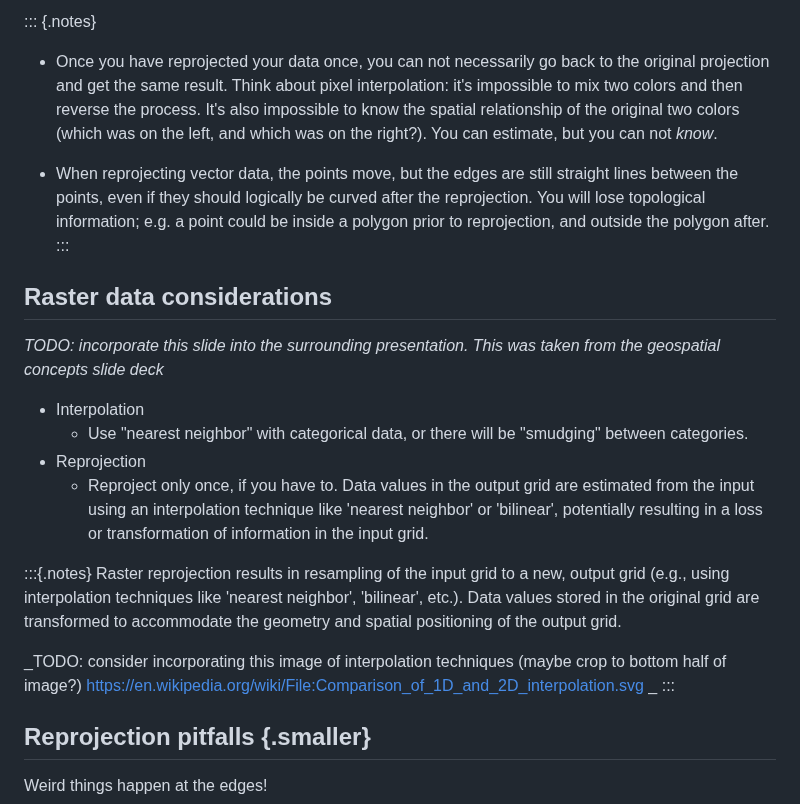
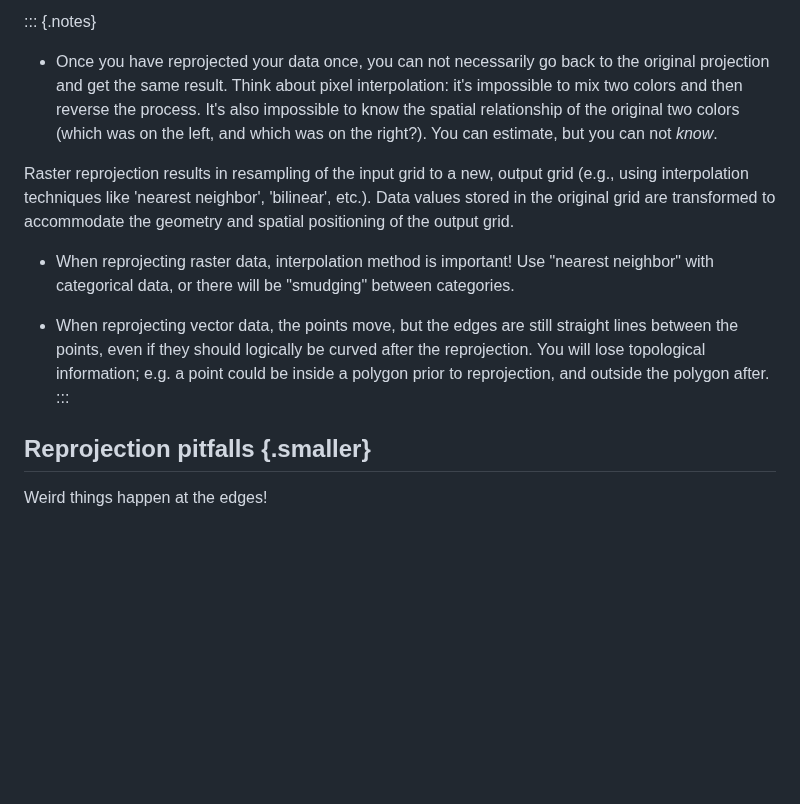
Before and after one commit to qgreenland-workshop-2023-researcher/qgreenland-workshop-2023-researcher.github.io, a Markdown page: content/slides/geospatial-data-transformations.md, the part around the change. Rendered like a GitHub page; blank space fills up the shorter version.

Commit message:
cleanup extra raster pitfalls slide
Still thinking I might tweak formatting further later

```diff
--- a/content/slides/geospatial-data-transformations.md
+++ b/content/slides/geospatial-data-transformations.md
@@ -106,36 +106,20 @@ Reprojection is typically lossy!
   which was on the right?). You can estimate, but you can not _know_.
 <!-- alex enable colors -->
 
-* When reprojecting vector data, the points move, but the edges are still straight lines
-  between the points, even if they should logically be curved after the reprojection.
-  You will lose topological information; e.g. a point could be inside a polygon
-  prior to reprojection, and outside the polygon after.
-:::
-
-
-## Raster data considerations
-
-_TODO: incorporate this slide into the surrounding presentation. This was taken from the geospatial concepts slide deck_
-
-* Interpolation
-    * Use "nearest neighbor" with categorical data, or there will be "smudging" between
-      categories.
-* Reprojection
-    * Reproject only once, if you have to. Data values in the output grid are
-      estimated from the input using an interpolation technique like 'nearest
-      neighbor' or 'bilinear', potentially resulting in a loss or transformation
-      of information in the input grid.
-
-
-:::{.notes}
 Raster reprojection results in resampling of the input grid to a new, output
 grid (e.g., using interpolation techniques like 'nearest neighbor', 'bilinear',
 etc.). Data values stored in the original grid are transformed to accommodate the
 geometry and spatial positioning of the output grid.
 
-_TODO: consider incorporating this image of interpolation techniques (maybe crop to
-bottom half of image?)
-https://en.wikipedia.org/wiki/File:Comparison_of_1D_and_2D_interpolation.svg _
+
+* When reprojecting raster data, interpolation method is important! Use "nearest
+  neighbor" with categorical data, or there will be "smudging" between
+  categories.
+
+* When reprojecting vector data, the points move, but the edges are still straight lines
+  between the points, even if they should logically be curved after the reprojection.
+  You will lose topological information; e.g. a point could be inside a polygon
+  prior to reprojection, and outside the polygon after.
 :::
 
 
```
